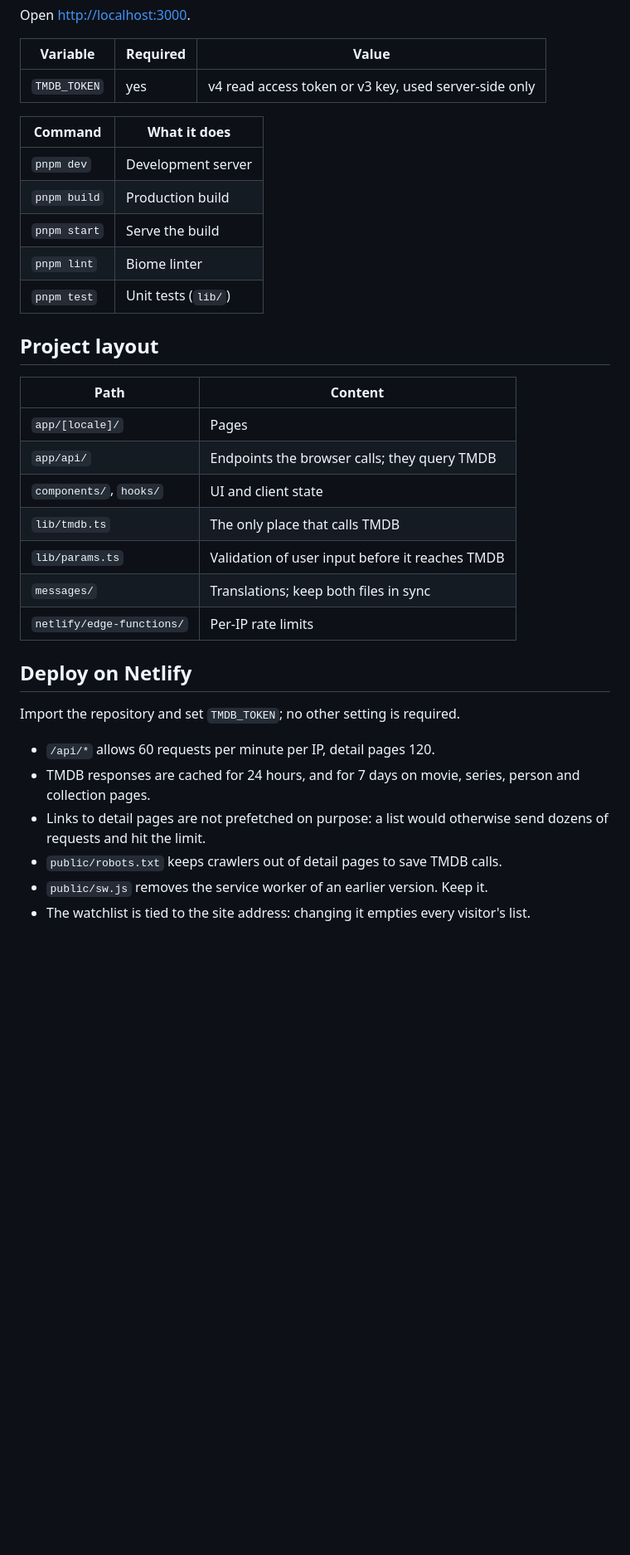
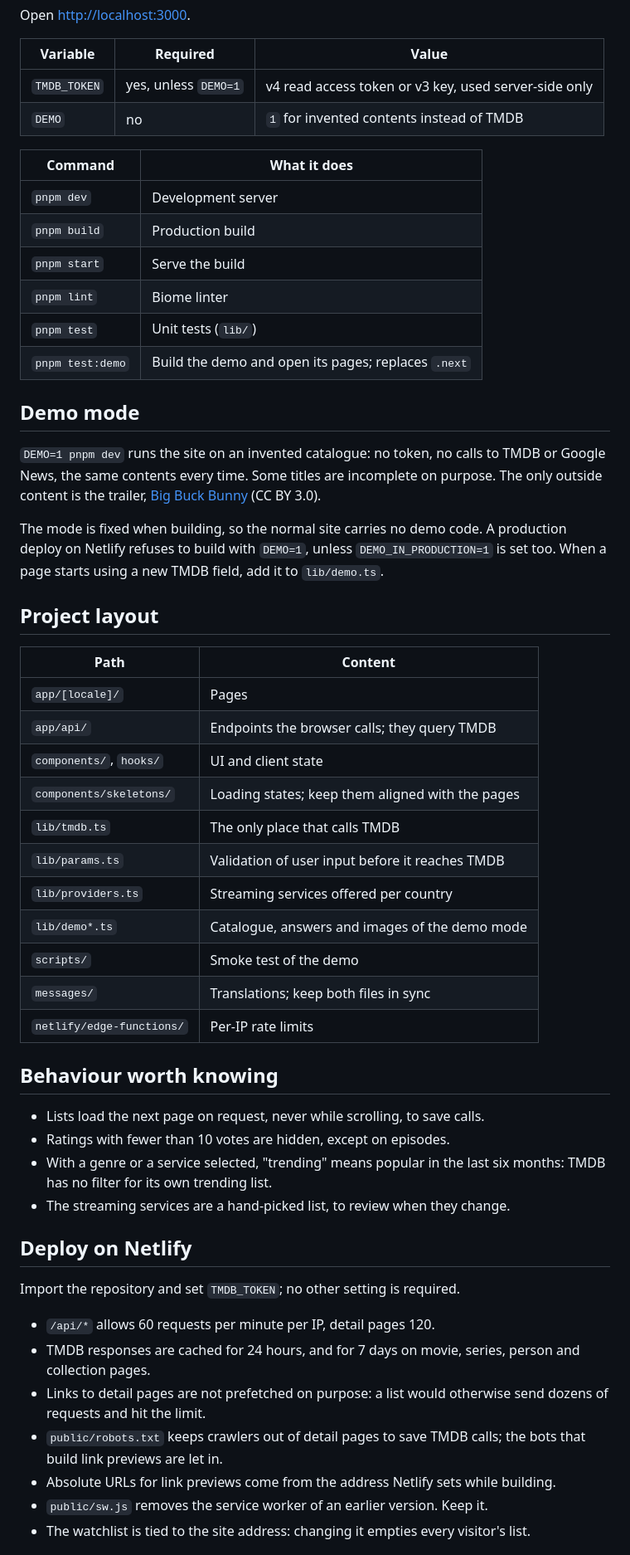
Before and after one commit to maku85/pegasus, a Markdown page: README.md, the part around one of its changes. Shown at 83% size. Rendered like a GitHub page; blank space fills up the shorter version.

```diff
--- a/README.md
+++ b/README.md
@@ -38,7 +51,8 @@ Open <http://localhost:3000>.
 
 | Variable     | Required | Value                                         |
 | ------------ | -------- | --------------------------------------------- |
-| `TMDB_TOKEN` | yes      | v4 read access token or v3 key, used server-side only |
+| `TMDB_TOKEN` | yes, unless `DEMO=1` | v4 read access token or v3 key, used server-side only |
+| `DEMO`       | no       | `1` for invented contents instead of TMDB |
 
 | Command      | What it does          |
 | ------------ | --------------------- |
@@ -47,18 +61,43 @@ Open <http://localhost:3000>.
 | `pnpm start` | Serve the build       |
 | `pnpm lint`  | Biome linter          |
 | `pnpm test`  | Unit tests (`lib/`)   |
+| `pnpm test:demo` | Build the demo and open its pages; replaces `.next` |
+
+## Demo mode
+
+`DEMO=1 pnpm dev` runs the site on an invented catalogue: no token, no calls to
+TMDB or Google News, the same contents every time. Some titles are incomplete on
+purpose. The only outside content is the trailer,
+[Big Buck Bunny](https://studio.blender.org/films/big-buck-bunny/) (CC BY 3.0).
+
+The mode is fixed when building, so the normal site carries no demo code. A
+production deploy on Netlify refuses to build with `DEMO=1`, unless
+`DEMO_IN_PRODUCTION=1` is set too. When a page starts using a new TMDB field, add
+it to `lib/demo.ts`.
 
 ## Project layout
 
-| Path                     | Content                                            |
-| ------------------------ | -------------------------------------------------- |
-| `app/[locale]/`          | Pages                                              |
-| `app/api/`               | Endpoints the browser calls; they query TMDB       |
-| `components/`, `hooks/`  | UI and client state                                |
-| `lib/tmdb.ts`            | The only place that calls TMDB                     |
-| `lib/params.ts`          | Validation of user input before it reaches TMDB    |
-| `messages/`              | Translations; keep both files in sync              |
-| `netlify/edge-functions/`| Per-IP rate limits                                 |
+| Path                      | Content                                         |
+| ------------------------- | ----------------------------------------------- |
+| `app/[locale]/`           | Pages                                           |
+| `app/api/`                | Endpoints the browser calls; they query TMDB    |
+| `components/`, `hooks/`   | UI and client state                             |
+| `components/skeletons/`   | Loading states; keep them aligned with the pages |
+| `lib/tmdb.ts`             | The only place that calls TMDB                  |
+| `lib/params.ts`           | Validation of user input before it reaches TMDB |
+| `lib/providers.ts`        | Streaming services offered per country          |
+| `lib/demo*.ts`            | Catalogue, answers and images of the demo mode  |
+| `scripts/`                | Smoke test of the demo                          |
+| `messages/`               | Translations; keep both files in sync           |
+| `netlify/edge-functions/` | Per-IP rate limits                              |
+
+## Behaviour worth knowing
+
+- Lists load the next page on request, never while scrolling, to save calls.
+- Ratings with fewer than 10 votes are hidden, except on episodes.
+- With a genre or a service selected, "trending" means popular in the last six
+  months: TMDB has no filter for its own trending list.
+- The streaming services are a hand-picked list, to review when they change.
 
 ## Deploy on Netlify
 
@@ -69,7 +108,10 @@ Import the repository and set `TMDB_TOKEN`; no other setting is required.
   person and collection pages.
 - Links to detail pages are not prefetched on purpose: a list would otherwise
   send dozens of requests and hit the limit.
-- `public/robots.txt` keeps crawlers out of detail pages to save TMDB calls.
+- `public/robots.txt` keeps crawlers out of detail pages to save TMDB calls;
+  the bots that build link previews are let in.
+- Absolute URLs for link previews come from the address Netlify sets while
+  building.
 - `public/sw.js` removes the service worker of an earlier version. Keep it.
 - The watchlist is tied to the site address: changing it empties every
   visitor's list.
```
Also changed, not shown: other parts of README.md (+14 -1 lines), docs/screenshots/list.jpg (added), docs/screenshots/mobile.jpg (added), docs/screenshots/movie.jpg (added).
